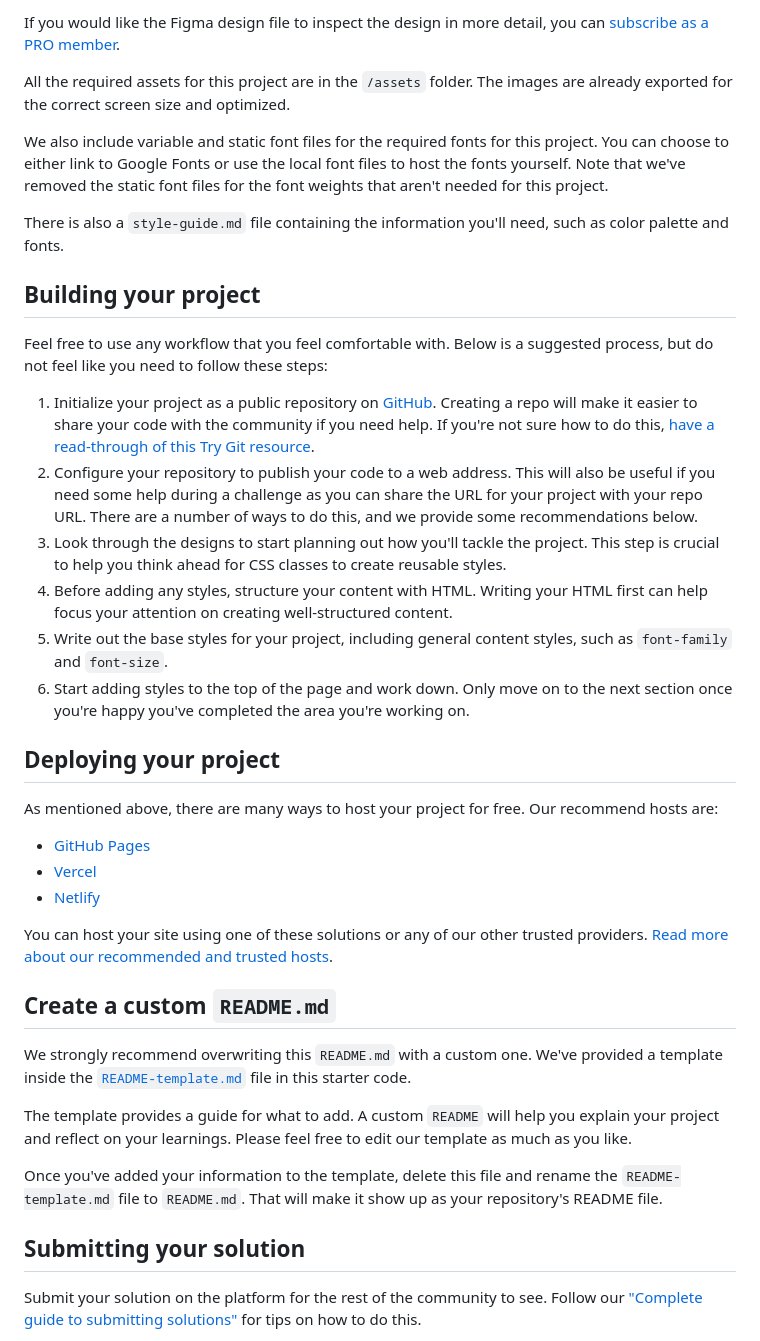
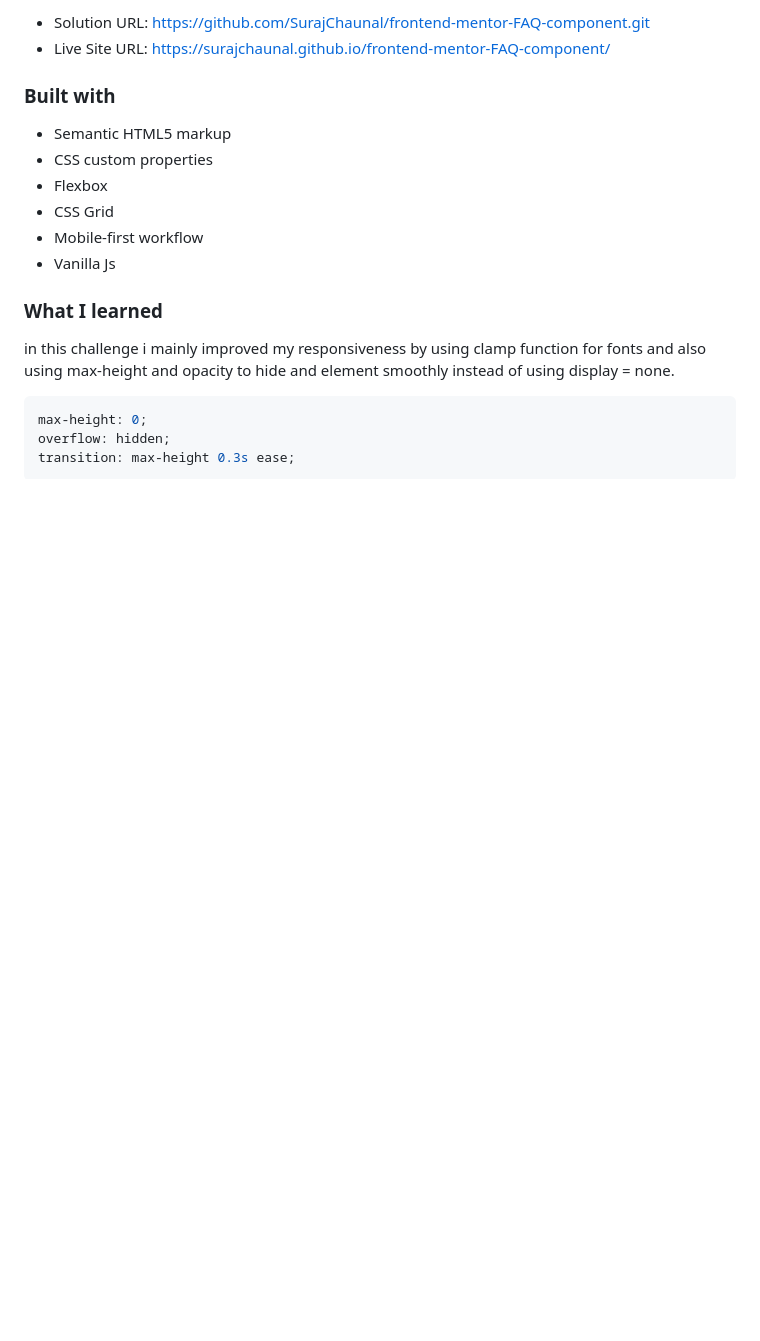
Before and after one commit to SurajChaunal/frontend-mentor-FAQ-component, a Markdown page: README.md, the part around the change printed below. GitHub-like rendering; blank space fills up the shorter version.

````diff
--- a/README.md
+++ b/README.md
@@ -33,42 +35,23 @@ The designs are in JPG static format. Using JPGs will mean that you'll need to u
 
-If you would like the Figma design file to inspect the design in more detail, you can [subscribe as a PRO member](https://www.frontendmentor.io/pro).
+- Solution URL: https://github.com/SurajChaunal/frontend-mentor-FAQ-component.git
+- Live Site URL: https://surajchaunal.github.io/frontend-mentor-FAQ-component/
 
-All the required assets for this project are in the `/assets` folder. The images are already exported for the correct screen size and optimized.
+### Built with
 
-We also include variable and static font files for the required fonts for this project. You can choose to either link to Google Fonts or use the local font files to host the fonts yourself. Note that we've removed the static font files for the font weights that aren't needed for this project.
+- Semantic HTML5 markup
+- CSS custom properties
+- Flexbox
+- CSS Grid
+- Mobile-first workflow
+- Vanilla Js
 
-There is also a `style-guide.md` file containing the information you'll need, such as color palette and fonts.
+### What I learned
 
-## Building your project
+in this challenge i mainly improved my responsiveness by using clamp function for fonts and also using max-height and opacity to hide and element smoothly instead of using display = none.
 
-Feel free to use any workflow that you feel comfortable with. Below is a suggested process, but do not feel like you need to follow these steps:
+```css
+max-height: 0;
+overflow: hidden;
+transition: max-height 0.3s ease;
+```
 
-1. Initialize your project as a public repository on [GitHub](https://github.com/). Creating a repo will make it easier to share your code with the community if you need help. If you're not sure how to do this, [have a read-through of this Try Git resource](https://try.github.io/).
-2. Configure your repository to publish your code to a web address. This will also be useful if you need some help during a challenge as you can share the URL for your project with your repo URL. There are a number of ways to do this, and we provide some recommendations below.
-3. Look through the designs to start planning out how you'll tackle the project. This step is crucial to help you think ahead for CSS classes to create reusable styles.
-4. Before adding any styles, structure your content with HTML. Writing your HTML first can help focus your attention on creating well-structured content.
-5. Write out the base styles for your project, including general content styles, such as `font-family` and `font-size`.
-6. Start adding styles to the top of the page and work down. Only move on to the next section once you're happy you've completed the area you're working on.
-
-## Deploying your project
-
-As mentioned above, there are many ways to host your project for free. Our recommend hosts are:
-
-- [GitHub Pages](https://pages.github.com/)
-- [Vercel](https://vercel.com/)
-- [Netlify](https://www.netlify.com/)
-
-You can host your site using one of these solutions or any of our other trusted providers. [Read more about our recommended and trusted hosts](https://medium.com/frontend-mentor/frontend-mentor-trusted-hosting-providers-bf000dfebe).
-
-## Create a custom `README.md`
-
-We strongly recommend overwriting this `README.md` with a custom one. We've provided a template inside the [`README-template.md`](./README-template.md) file in this starter code.
-
-The template provides a guide for what to add. A custom `README` will help you explain your project and reflect on your learnings. Please feel free to edit our template as much as you like.
-
-Once you've added your information to the template, delete this file and rename the `README-template.md` file to `README.md`. That will make it show up as your repository's README file.
-
-## Submitting your solution
-
-Submit your solution on the platform for the rest of the community to see. Follow our ["Complete guide to submitting solutions"](https://medium.com/frontend-mentor/a-complete-guide-to-submitting-solutions-on-frontend-mentor-ac6384162248) for tips on how to do this.
-
````
Also changed, not shown: other parts of README.md (+20 -37 lines), README-template.md (deleted, +0 -113 lines), FINAL1.png (added), FINAL2.png (added), 1 other file.
